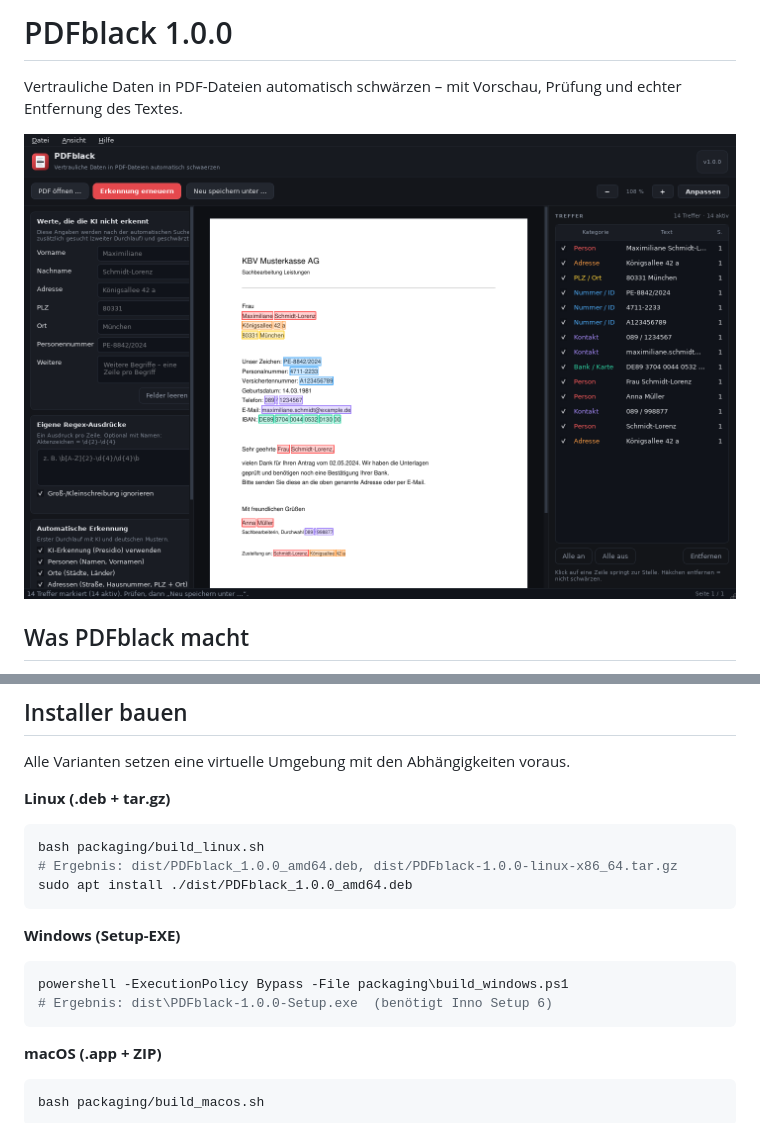
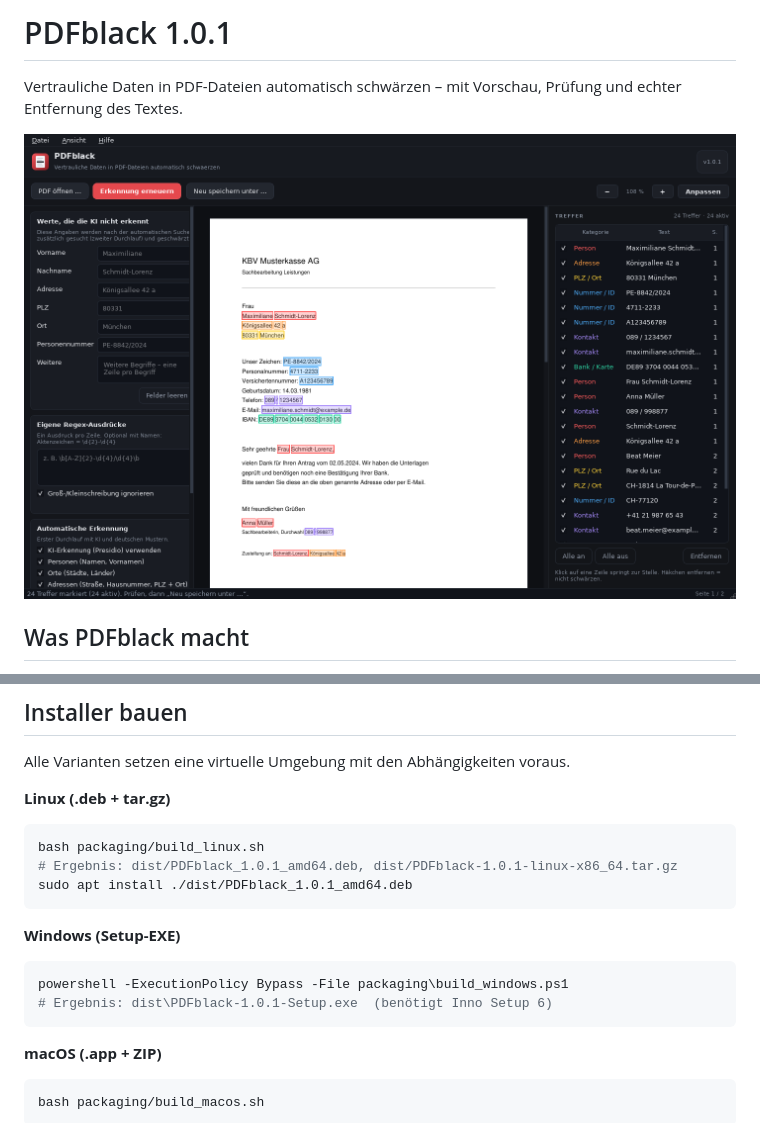
Before and after one commit to soendi/PDFblack, a Markdown page: README.md, 2 parts joined by grey strips. Drawn GitHub-style; pictures changed too: docs/vorschau.png.

````diff
--- a/README.md
+++ b/README.md
@@ -1,4 +1,4 @@
-# PDFblack 1.0.0
+# PDFblack 1.0.1
 
 Vertrauliche Daten in PDF-Dateien automatisch schwärzen – mit Vorschau, Prüfung
 und echter Entfernung des Textes.
@@ -128,15 +128,15 @@ Alle Varianten setzen eine virtuelle Umgebung mit den Abhängigkeiten voraus.
 
 ```bash
 bash packaging/build_linux.sh
-# Ergebnis: dist/PDFblack_1.0.0_amd64.deb, dist/PDFblack-1.0.0-linux-x86_64.tar.gz
-sudo apt install ./dist/PDFblack_1.0.0_amd64.deb
+# Ergebnis: dist/PDFblack_1.0.1_amd64.deb, dist/PDFblack-1.0.1-linux-x86_64.tar.gz
+sudo apt install ./dist/PDFblack_1.0.1_amd64.deb
 ```
 
 **Windows (Setup-EXE)**
 
 ```powershell
 powershell -ExecutionPolicy Bypass -File packaging\build_windows.ps1
-# Ergebnis: dist\PDFblack-1.0.0-Setup.exe  (benötigt Inno Setup 6)
+# Ergebnis: dist\PDFblack-1.0.1-Setup.exe  (benötigt Inno Setup 6)
 ```
 
 **macOS (.app + ZIP)**
````
Also changed, not shown: docs/release-notes.md (+19 -7 lines), 4 other files.
